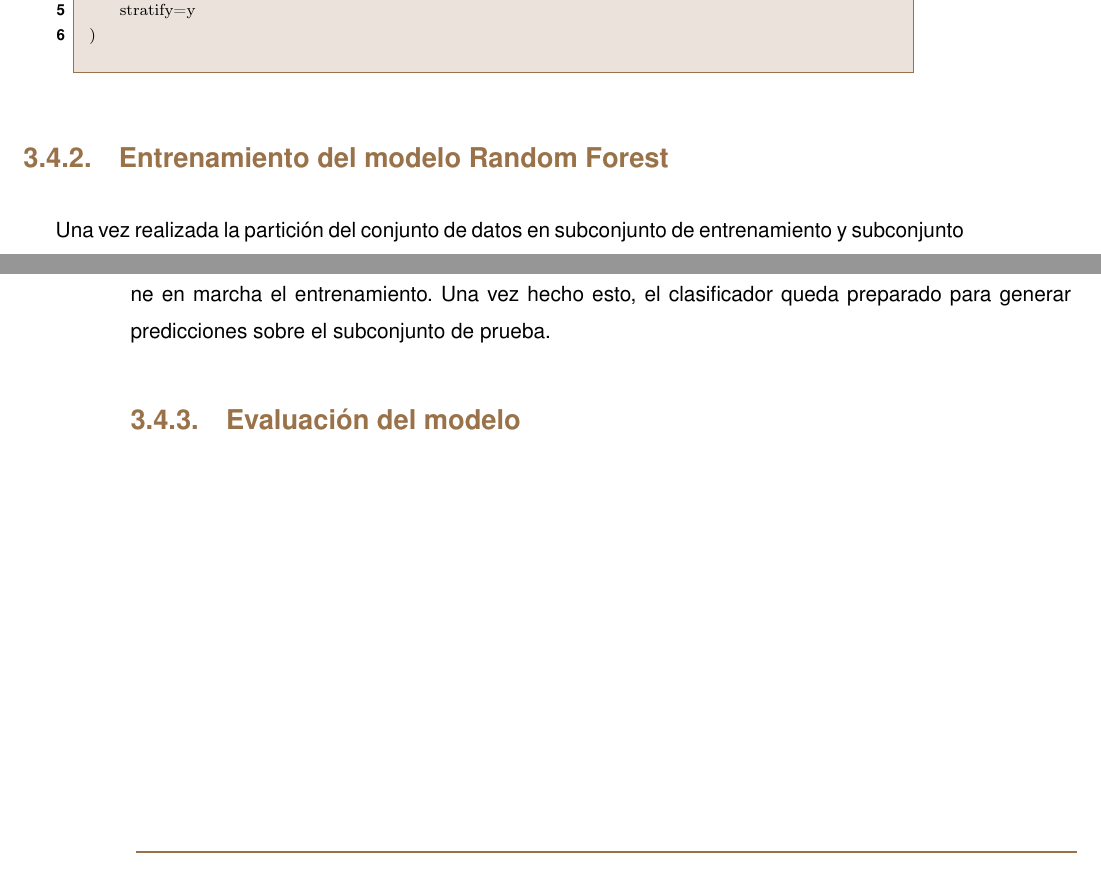
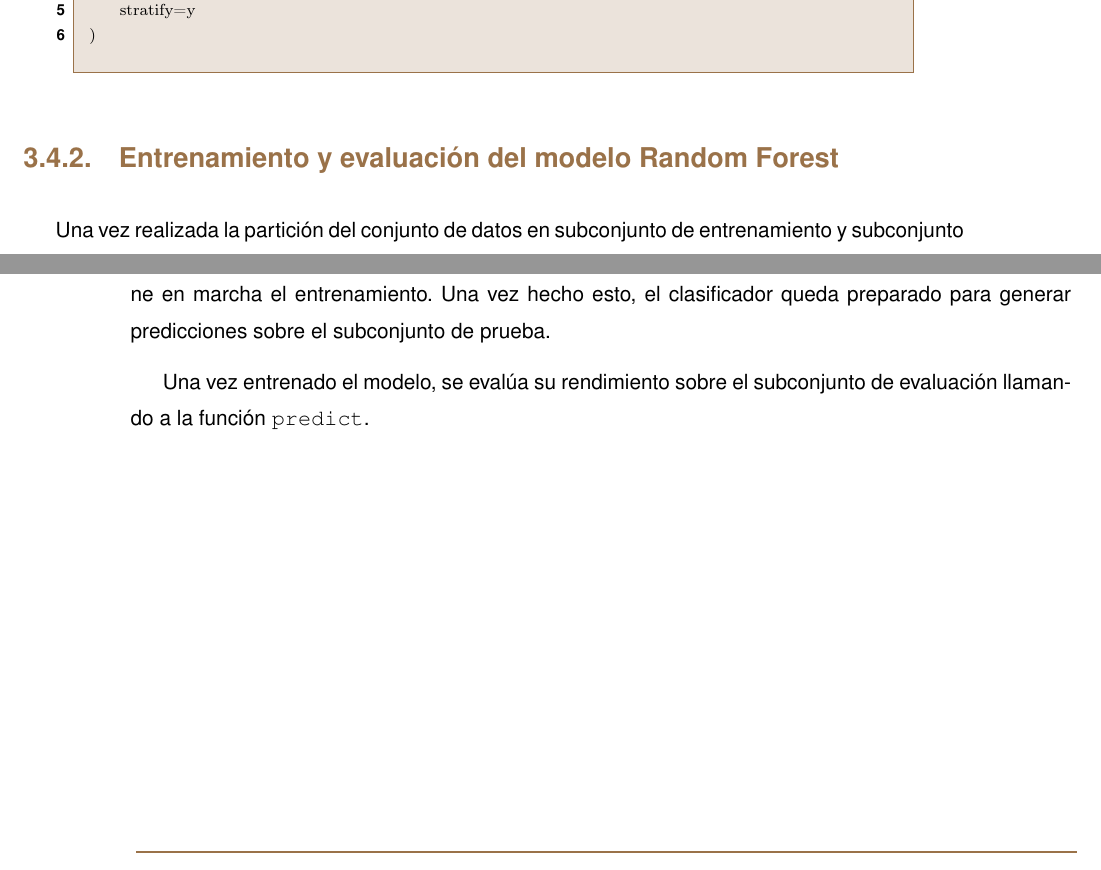
Before and after one commit to robertoML99/TFG_Documentacion, a LaTeX thesis (tfgtfmthesisuam.tex, which reads metodologia/train.tex): two parts of pages 32 and 33 of 46, joined at a grey line, cut so that both start at the same text. Compiled offline with pdfLaTeX.

Commit message:
3.4.2 acabado

```diff
--- a/metodologia/train.tex
+++ b/metodologia/train.tex
@@ -15,3 +15,5 @@ Se incluyó también \texttt{oob\_score = True} con el objetivo de aprovechar al
 Finalmente, se fija \texttt{random\_state = 42} para obtener siempre los mismos resultados y poder repetir el experimento y \texttt{n\_jobs = -1} para utilizar todos los núcleos de la máquina y reducir el tiempo de entrenamiento.
 
 Una vez establecidos los hiperparámetros, se realiza una llamada a la función \texttt{fit}, la cual pone en marcha el entrenamiento. Una vez hecho esto, el clasificador queda preparado para generar predicciones sobre el subconjunto de prueba.
+
+Una vez entrenado el modelo, se evalúa su rendimiento sobre el subconjunto de evaluación llamando a la función \texttt{predict}.
--- a/tfgtfmthesisuam.tex
+++ b/tfgtfmthesisuam.tex
@@ -62,8 +62,7 @@
   \section{Enriquecimiento del conjunto de datos.\label{SEC:PROC_DATASET}}{metodologia/proc_dataset}
   \section{Construcción, entrenamiento y evaluación del modelo de aprendizaje automático\label{SEC:RF}}{metodologia/random_forest}
     \subsection{Preparación del conjunto de datos para el modelo\label{SS:DATOS_RF}}{metodologia/preparacion_datos_rf}
-    \subsection{Entrenamiento del modelo Random Forest\label{SS:TRAIN}}{metodologia/train}
-    \subsection{Evaluación del modelo\label{SS:DATOS_RF}}{metodologia/test}
+    \subsection{Entrenamiento y evaluación del modelo Random Forest\label{SS:TRAIN}}{metodologia/train}
 \chapter{Resultados\label{CAP:RESULTADOS}}{resultados/resultados}
 \appendix
 
```
Also changed, not shown: tfgtfmthesisuam.pdf, 5 other files.
